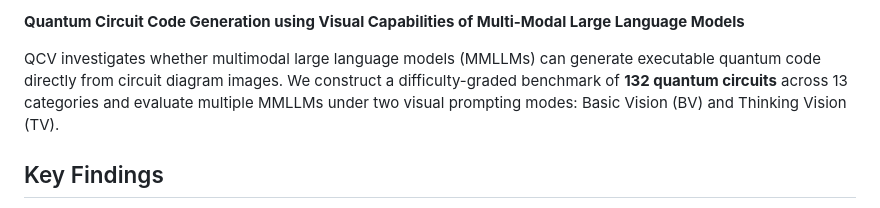
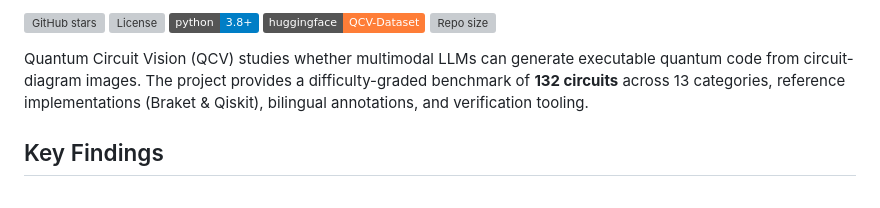
Before and after one commit to QuantBlockchain/quantum-circuit-vision, a Markdown page: README.md, the part around one of its changes. Drawn GitHub-style; badges without logos; grey boxes are pictures that could not be loaded.

Commit message:
docs: beautify README with badges and repo structure

```diff
--- a/README.md
+++ b/README.md
@@ -2,7 +3,11 @@
 
-**Quantum Circuit Code Generation using Visual Capabilities of Multi-Modal Large Language Models**
+![GitHub stars](https://img.shields.io/github/stars/QuantBlockchain/quantum-circuit-vision?style=social)
+![License](https://img.shields.io/github/license/QuantBlockchain/quantum-circuit-vision)
+![Python](https://img.shields.io/badge/python-3.8%2B-blue)
+![Hugging Face Dataset](https://img.shields.io/badge/huggingface-QCV--Dataset-orange)
+![Repo size](https://img.shields.io/github/repo-size/QuantBlockchain/quantum-circuit-vision)
 
-QCV investigates whether multimodal large language models (MMLLMs) can generate executable quantum code directly from circuit diagram images. We construct a difficulty-graded benchmark of **132 quantum circuits** across 13 categories and evaluate multiple MMLLMs under two visual prompting modes: Basic Vision (BV) and Thinking Vision (TV).
+Quantum Circuit Vision (QCV) studies whether multimodal LLMs can generate executable quantum code from circuit-diagram images. The project provides a difficulty-graded benchmark of **132 circuits** across 13 categories, reference implementations (Braket & Qiskit), bilingual annotations, and verification tooling.
 
 ## Key Findings
 
```
Also changed, not shown: other parts of README.md (+2 -1 lines).
